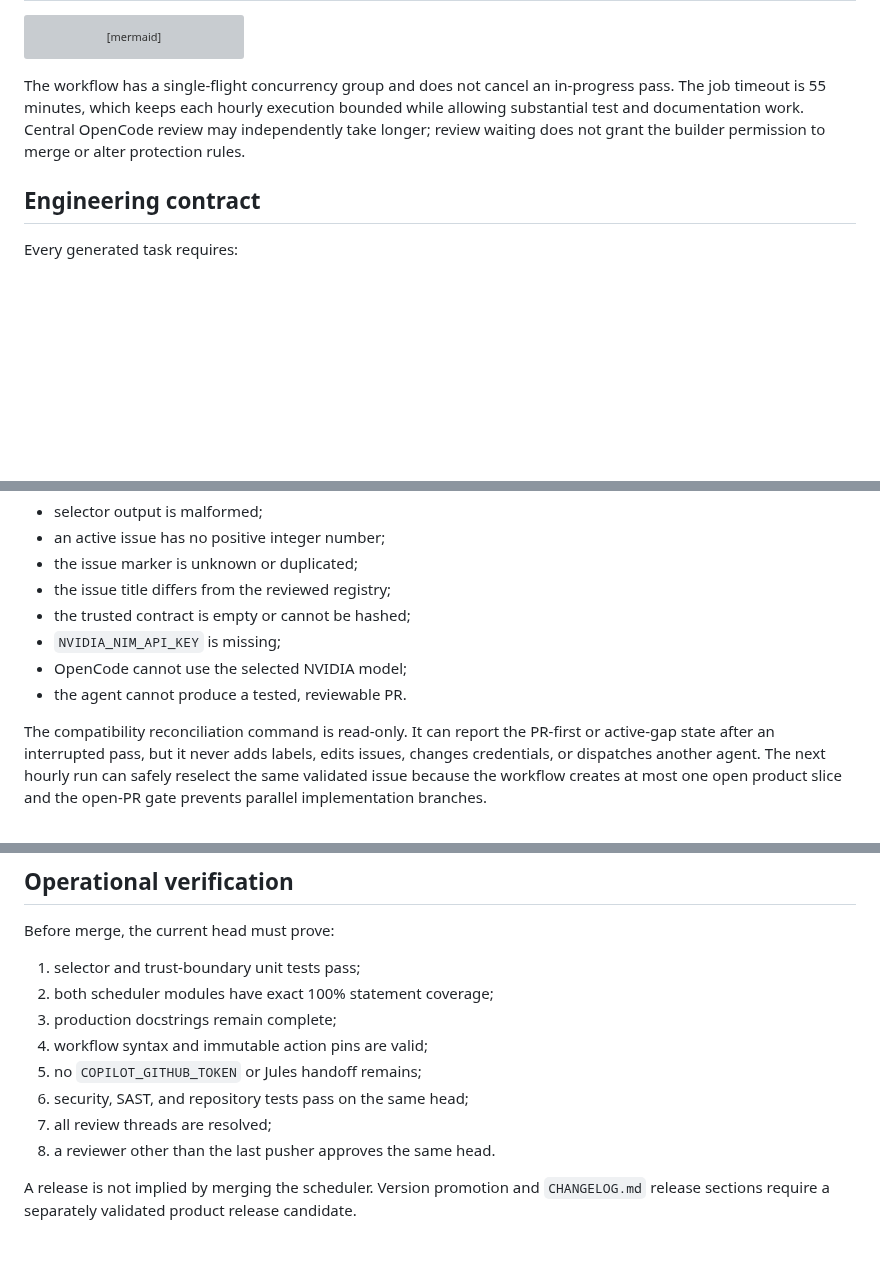
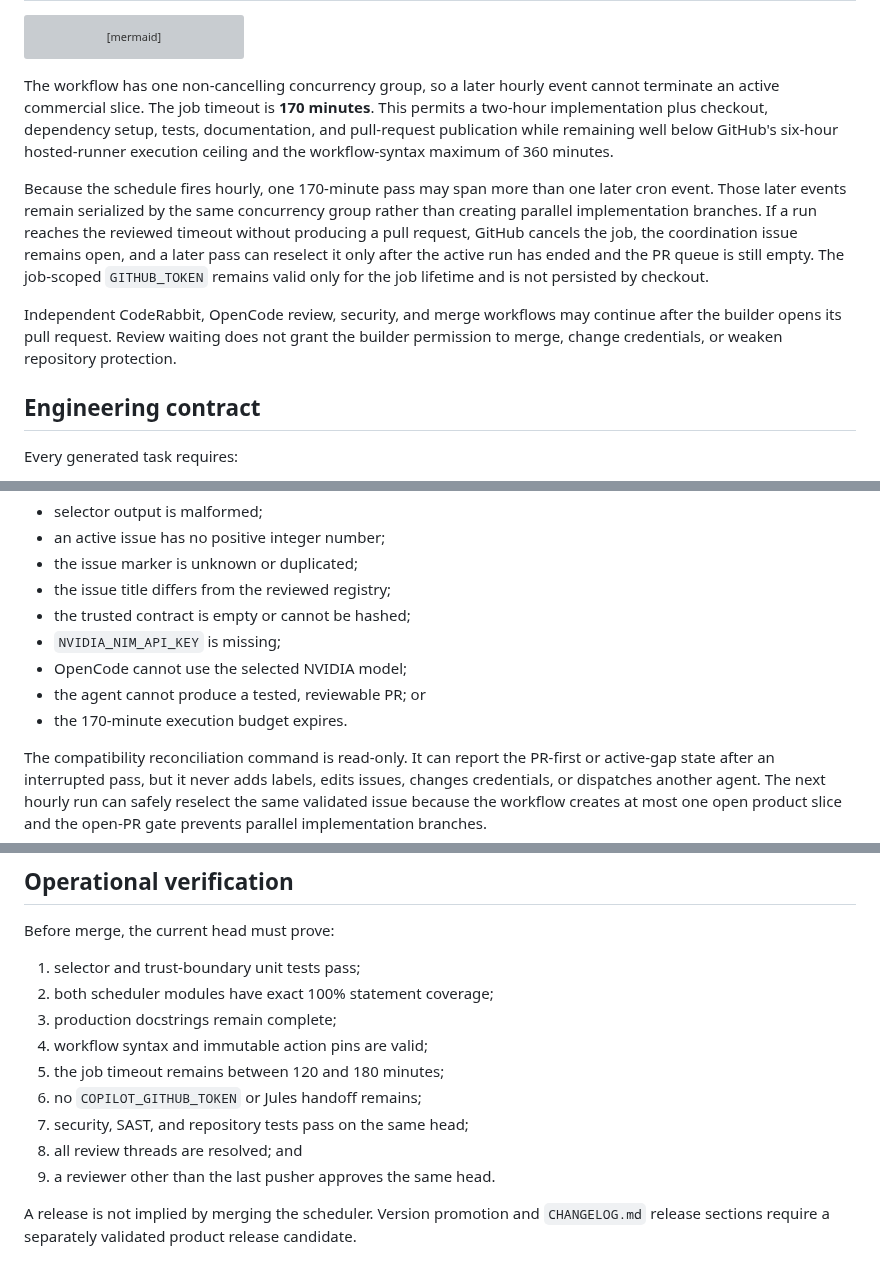
Before and after one commit to ContextualWisdomLab/appguardrail, a Markdown page: docs/opencode-commercial-readiness-agent.md, 3 parts joined by grey strips. Rendered like a GitHub page; blank space fills up the shorter version; grey boxes are pictures that could not be loaded.

Commit message:
docs(agent): define the bounded two-hour execution contract

````diff
--- a/docs/opencode-commercial-readiness-agent.md
+++ b/docs/opencode-commercial-readiness-agent.md
@@ -56,7 +56,11 @@ flowchart TD
     K --> L[Protected merge by a separate path]
 ```
 
-The workflow has a single-flight concurrency group and does not cancel an in-progress pass. The job timeout is 55 minutes, which keeps each hourly execution bounded while allowing substantial test and documentation work. Central OpenCode review may independently take longer; review waiting does not grant the builder permission to merge or alter protection rules.
+The workflow has one non-cancelling concurrency group, so a later hourly event cannot terminate an active commercial slice. The job timeout is **170 minutes**. This permits a two-hour implementation plus checkout, dependency setup, tests, documentation, and pull-request publication while remaining well below GitHub's six-hour hosted-runner execution ceiling and the workflow-syntax maximum of 360 minutes.
+
+Because the schedule fires hourly, one 170-minute pass may span more than one later cron event. Those later events remain serialized by the same concurrency group rather than creating parallel implementation branches. If a run reaches the reviewed timeout without producing a pull request, GitHub cancels the job, the coordination issue remains open, and a later pass can reselect it only after the active run has ended and the PR queue is still empty. The job-scoped `GITHUB_TOKEN` remains valid only for the job lifetime and is not persisted by checkout.
+
+Independent CodeRabbit, OpenCode review, security, and merge workflows may continue after the builder opens its pull request. Review waiting does not grant the builder permission to merge, change credentials, or weaken repository protection.
 
 ## Engineering contract
 
@@ -87,7 +91,8 @@ The workflow fails closed when any of the following occurs:
 - the trusted contract is empty or cannot be hashed;
 - `NVIDIA_NIM_API_KEY` is missing;
 - OpenCode cannot use the selected NVIDIA model;
-- the agent cannot produce a tested, reviewable PR.
+- the agent cannot produce a tested, reviewable PR; or
+- the 170-minute execution budget expires.
 
 The compatibility reconciliation command is read-only. It can report the PR-first or active-gap state after an interrupted pass, but it never adds labels, edits issues, changes credentials, or dispatches another agent. The next hourly run can safely reselect the same validated issue because the workflow creates at most one open product slice and the open-PR gate prevents parallel implementation branches.
 
@@ -101,10 +106,11 @@ Before merge, the current head must prove:
 2. both scheduler modules have exact 100% statement coverage;
 3. production docstrings remain complete;
 4. workflow syntax and immutable action pins are valid;
-5. no `COPILOT_GITHUB_TOKEN` or Jules handoff remains;
-6. security, SAST, and repository tests pass on the same head;
-7. all review threads are resolved;
-8. a reviewer other than the last pusher approves the same head.
+5. the job timeout remains between 120 and 180 minutes;
+6. no `COPILOT_GITHUB_TOKEN` or Jules handoff remains;
+7. security, SAST, and repository tests pass on the same head;
+8. all review threads are resolved; and
+9. a reviewer other than the last pusher approves the same head.
 
 A release is not implied by merging the scheduler. Version promotion and `CHANGELOG.md` release sections require a separately validated product release candidate.
 
````
Also changed, not shown: other parts of docs/opencode-commercial-readiness-agent.md (+4 -0 lines).
